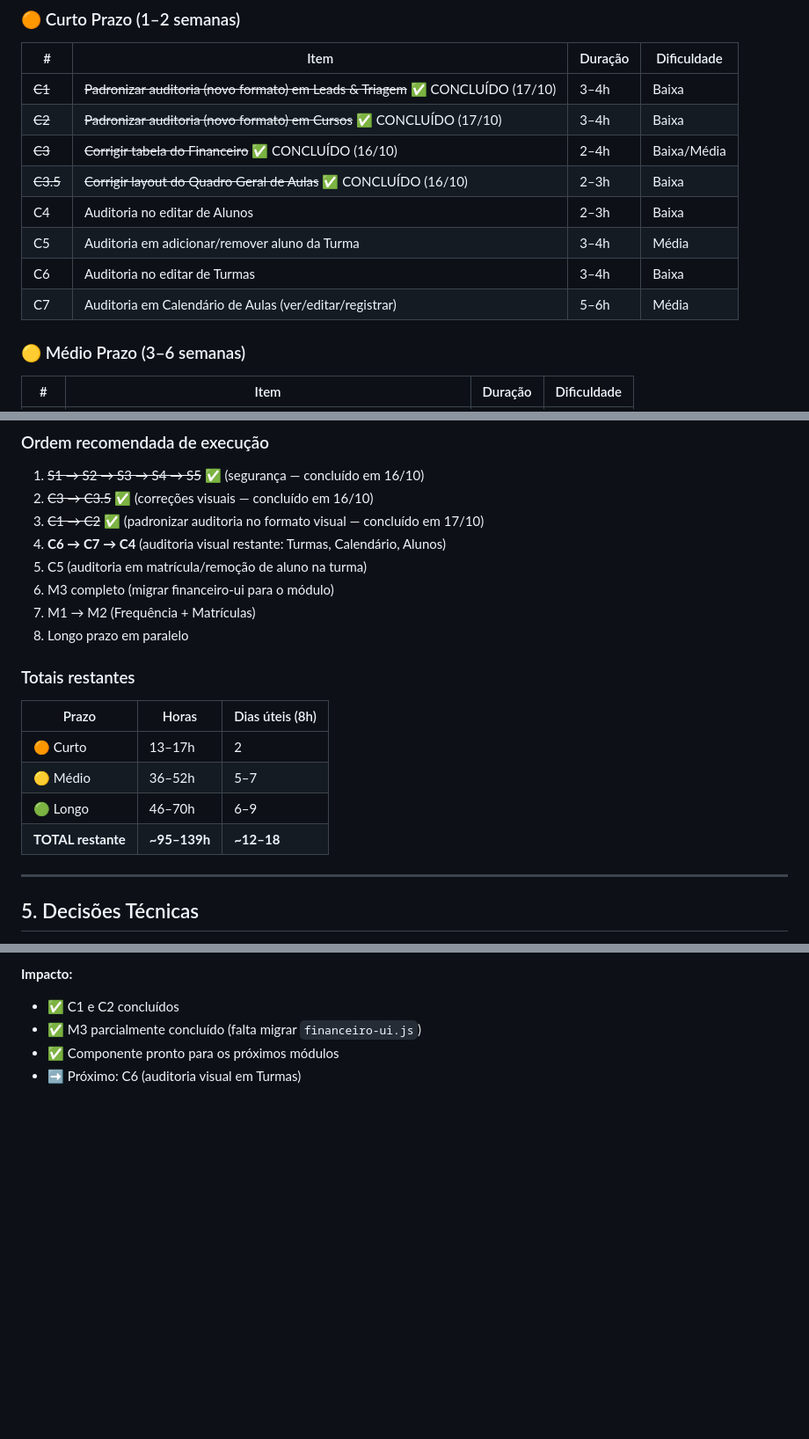
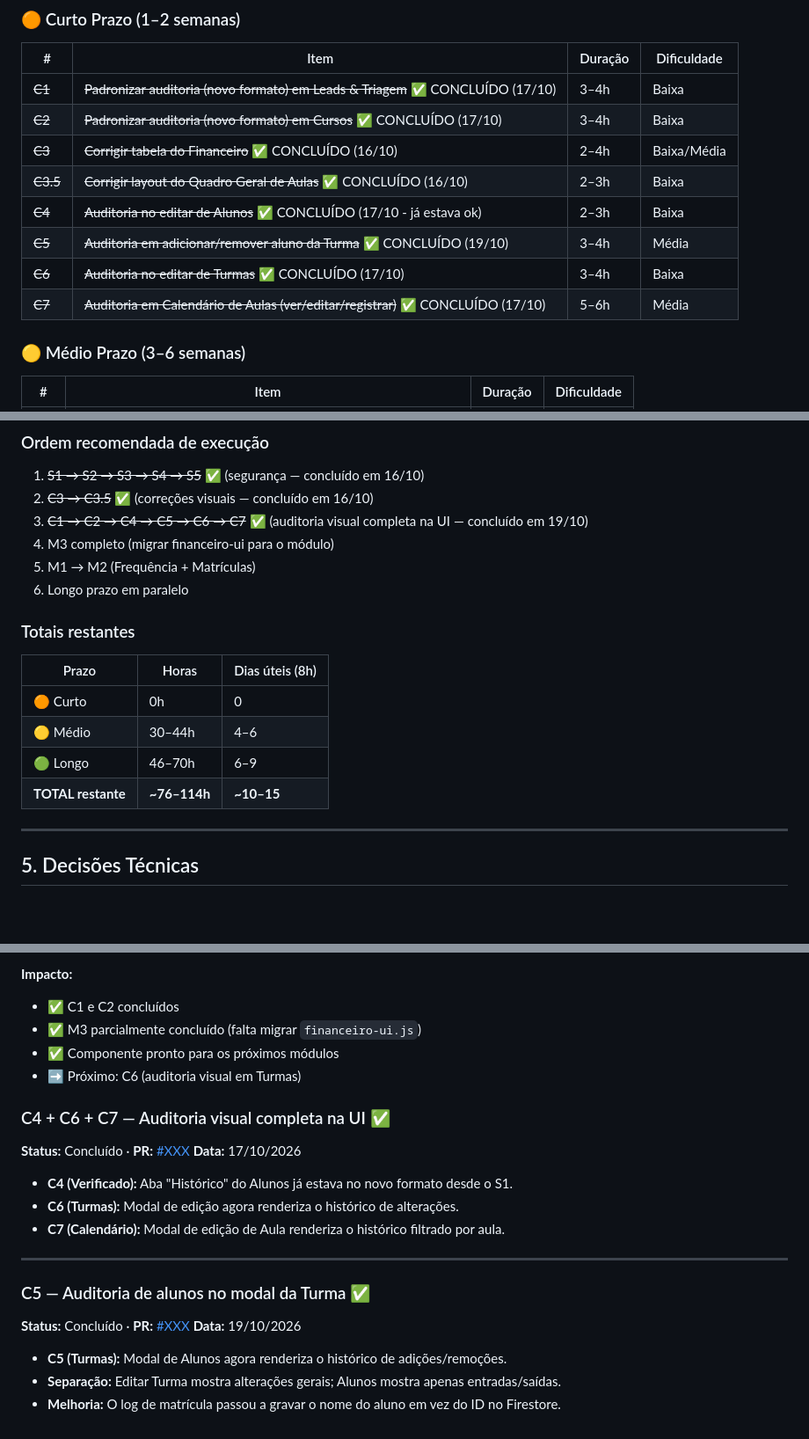
Before and after one commit to devfernandooa/training_work, a Markdown page: CONTEXTO.md, 3 parts joined by grey strips. Shown at 88% size. GitHub-like rendering; blank space fills up the shorter version.

Commit message:
docs: atualiza CONTEXTO.md com C4, C5, C6 e C7 concluídos

```diff
--- a/CONTEXTO.md
+++ b/CONTEXTO.md
@@ -155,10 +154,10 @@ Apenas lista o registro, sem diff visual nem observações. Presente em:
 | ~~C2~~   | ~~Padronizar auditoria (novo formato) em Cursos~~ ✅ CONCLUÍDO (17/10)          | 3–4h    | Baixa       |
 | ~~C3~~   | ~~Corrigir tabela do Financeiro~~ ✅ CONCLUÍDO (16/10)                          | 2–4h    | Baixa/Média |
 | ~~C3.5~~ | ~~Corrigir layout do Quadro Geral de Aulas~~ ✅ CONCLUÍDO (16/10)               | 2–3h    | Baixa       |
-| C4       | Auditoria no editar de Alunos                                                   | 2–3h    | Baixa       |
-| C5       | Auditoria em adicionar/remover aluno da Turma                                   | 3–4h    | Média       |
-| C6       | Auditoria no editar de Turmas                                                   | 3–4h    | Baixa       |
-| C7       | Auditoria em Calendário de Aulas (ver/editar/registrar)                         | 5–6h    | Média       |
+| ~~C4~~   | ~~Auditoria no editar de Alunos~~ ✅ CONCLUÍDO (17/10 - já estava ok) | 2–3h    | Baixa       |
+| ~~C5~~   | ~~Auditoria em adicionar/remover aluno da Turma~~ ✅ CONCLUÍDO (19/10) | 3–4h    | Média       |
+| ~~C6~~   | ~~Auditoria no editar de Turmas~~ ✅ CONCLUÍDO (17/10)                       | 3–4h    | Baixa       |
+| ~~C7~~   | ~~Auditoria em Calendário de Aulas (ver/editar/registrar)~~ ✅ CONCLUÍDO (17/10) | 5–6h    | Média       |
 
 ### 🟡 Médio Prazo (3–6 semanas)
 
@@ -183,21 +182,19 @@ Apenas lista o registro, sem diff visual nem observações. Presente em:
 
 1. ~~S1 → S2 → S3 → S4 → S5~~ ✅ (segurança — concluído em 16/10)
 2. ~~C3 → C3.5~~ ✅ (correções visuais — concluído em 16/10)
-3. ~~C1 → C2~~ ✅ (padronizar auditoria no formato visual — concluído em 17/10)
-4. **C6 → C7 → C4** (auditoria visual restante: Turmas, Calendário, Alunos)
-5. C5 (auditoria em matrícula/remoção de aluno na turma)
-6. M3 completo (migrar financeiro-ui para o módulo)
-7. M1 → M2 (Frequência + Matrículas)
-8. Longo prazo em paralelo
+3. ~~C1 → C2 → C4 → C5 → C6 → C7~~ ✅ (auditoria visual completa na UI — concluído em 19/10)
+4. M3 completo (migrar financeiro-ui para o módulo)
+5. M1 → M2 (Frequência + Matrículas)
+6. Longo prazo em paralelo
 
 ### Totais restantes
 
 | Prazo              | Horas        | Dias úteis (8h) |
 | ------------------ | ------------ | --------------- |
-| 🟠 Curto           | 13–17h       | 2               |
-| 🟡 Médio           | 36–52h       | 5–7             |
+| 🟠 Curto           | 0h           | 0               |
+| 🟡 Médio           | 30–44h       | 4–6             |
 | 🟢 Longo           | 46–70h       | 6–9             |
-| **TOTAL restante** | **~95–139h** | **~12–18**      |
+| **TOTAL restante** | **~76–114h** | **~10–15**      |
 
 ---
 
@@ -358,3 +355,21 @@ versionado no Git e é acessível a qualquer momento.
 - ✅ M3 parcialmente concluído (falta migrar `financeiro-ui.js`)
 - ✅ Componente pronto para os próximos módulos
 - ➡️ Próximo: C6 (auditoria visual em Turmas)
+
+### C4 + C6 + C7 — Auditoria visual completa na UI ✅
+**Status:** Concluído · **PR:** [#XXX](https://github.com/devfernandooa/training_work/pull/XXX)
+**Data:** 17/10/2026
+
+- **C4 (Verificado):** Aba "Histórico" do Alunos já estava no novo formato desde o S1.
+- **C6 (Turmas):** Modal de edição agora renderiza o histórico de alterações.
+- **C7 (Calendário):** Modal de edição de Aula renderiza o histórico filtrado por aula.
+
+---
+
+### C5 — Auditoria de alunos no modal da Turma ✅
+**Status:** Concluído · **PR:** [#XXX](https://github.com/devfernandooa/training_work/pull/XXX)
+**Data:** 19/10/2026
+
+- **C5 (Turmas):** Modal de Alunos agora renderiza o histórico de adições/remoções.
+- **Separação:** Editar Turma mostra alterações gerais; Alunos mostra apenas entradas/saídas.
+- **Melhoria:** O log de matrícula passou a gravar o nome do aluno em vez do ID no Firestore.
```
Also changed, not shown: other parts of CONTEXTO.md (+1 -2 lines).
